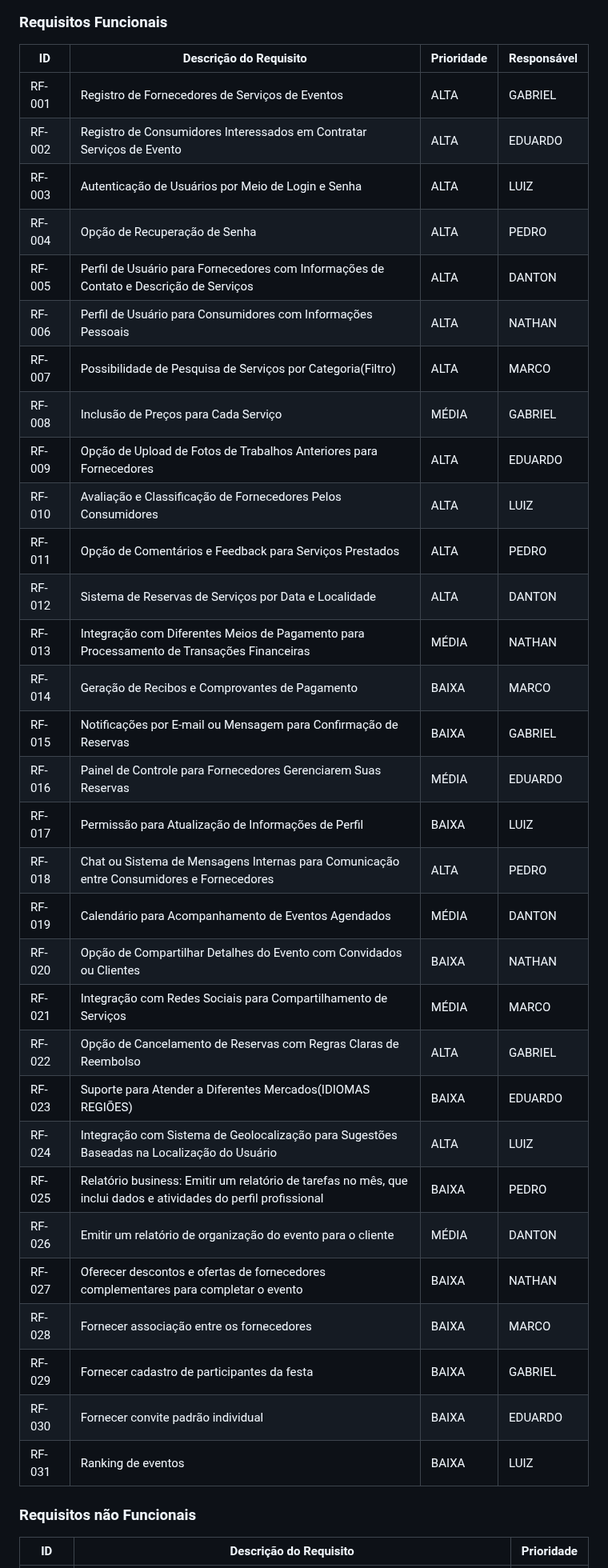
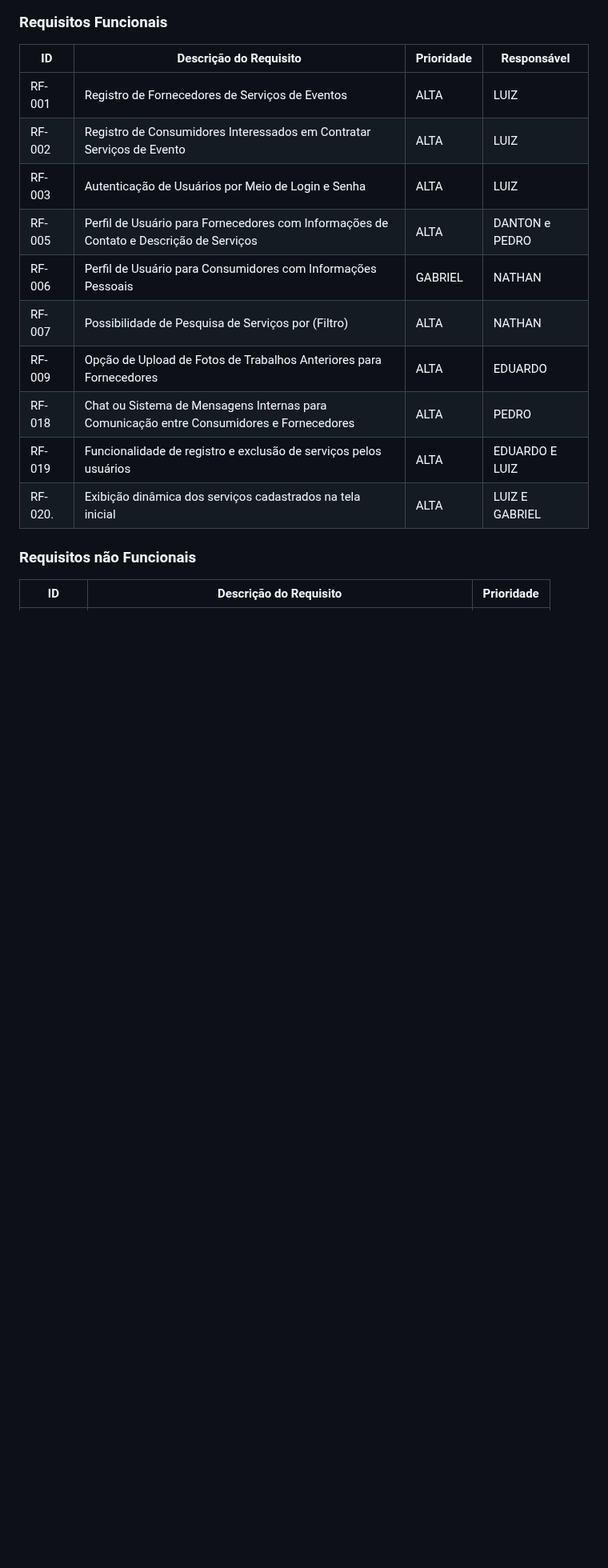
Before and after one commit to ICEI-PUC-Minas-PBR-SI/pbr-si-ads-2023-2-p1-tiaw-g10-events-now, a Markdown page: docs/especification.md, the part around one of its changes. Shown at 80% size. Drawn GitHub-style; blank space fills up the shorter version.

Commit message:
Update especification.md
Correção e adição de requisitos, atualizações.

```diff
--- a/docs/especification.md
+++ b/docs/especification.md
@@ -53,37 +53,17 @@ As tabelas que se seguem apresentam os requisitos funcionais e não funcionais q
 
 |ID    | Descrição do Requisito  | Prioridade | Responsável |
 |------|-----------------------------------------|----| ----|
-|RF-001  | Registro de Fornecedores de Serviços de Eventos| ALTA | GABRIEL |
-|RF-002  | Registro de Consumidores Interessados em Contratar Serviços de Evento | ALTA | EDUARDO |
+|RF-001  | Registro de Fornecedores de Serviços de Eventos| ALTA | LUIZ |
+|RF-002  | Registro de Consumidores Interessados em Contratar Serviços de Evento | ALTA | LUIZ |
 |RF-003  | Autenticação de Usuários por Meio de Login e Senha | ALTA | LUIZ |
-|RF-004  | Opção de Recuperação de Senha | ALTA | PEDRO |
-|RF-005  | Perfil de Usuário para Fornecedores com Informações de Contato e Descrição de Serviços| ALTA | DANTON |
-|RF-006  | Perfil de Usuário para Consumidores com Informações Pessoais | ALTA | NATHAN |
-|RF-007  | Possibilidade de Pesquisa de Serviços por Categoria(Filtro)| ALTA | MARCO |
-|RF-008  | Inclusão de Preços para Cada Serviço| MÉDIA | GABRIEL |
+|RF-005  | Perfil de Usuário para Fornecedores com Informações de Contato e Descrição de Serviços| ALTA | DANTON e PEDRO |
+|RF-006  | Perfil de Usuário para Consumidores com Informações Pessoais | GABRIEL | NATHAN |
+|RF-007  | Possibilidade de Pesquisa de Serviços por (Filtro)| ALTA | NATHAN |
 |RF-009  | Opção de Upload de Fotos de Trabalhos Anteriores para Fornecedores | ALTA | EDUARDO |
-|RF-010  | Avaliação e Classificação de Fornecedores Pelos Consumidores| ALTA | LUIZ |
-|RF-011  | Opção de Comentários e Feedback para Serviços Prestados| ALTA | PEDRO |
-|RF-012  | Sistema de Reservas de Serviços por Data e Localidade| ALTA | DANTON |
-|RF-013  | Integração com Diferentes Meios de Pagamento para Processamento de Transações Financeiras| MÉDIA | NATHAN |
-|RF-014  | Geração de Recibos e Comprovantes de Pagamento| BAIXA | MARCO |
-|RF-015  | Notificações por E-mail ou Mensagem para Confirmação de Reservas| BAIXA | GABRIEL |
-|RF-016  | Painel de Controle para Fornecedores Gerenciarem Suas Reservas| MÉDIA | EDUARDO |
-|RF-017  | Permissão para Atualização de Informações de Perfil| BAIXA | LUIZ |
 |RF-018  | Chat ou Sistema de Mensagens Internas para Comunicação entre Consumidores e Fornecedores| ALTA | PEDRO |
-|RF-019  | Calendário para Acompanhamento de Eventos Agendados| MÉDIA | DANTON |
-|RF-020  | Opção de Compartilhar Detalhes do Evento com Convidados ou Clientes| BAIXA | NATHAN |
-|RF-021  | Integração com Redes Sociais para Compartilhamento de Serviços| MÉDIA | MARCO |
-|RF-022  | Opção de Cancelamento de Reservas com Regras Claras de Reembolso| ALTA | GABRIEL |
-|RF-023  | Suporte para Atender a Diferentes Mercados(IDIOMAS REGIÕES)| BAIXA | EDUARDO |
-|RF-024  | Integração com Sistema de Geolocalização para Sugestões Baseadas na Localização do Usuário| ALTA | LUIZ |
-|RF-025  |Relatório business: Emitir um relatório de tarefas no mês, que inclui dados e atividades do perfil profissional | BAIXA | PEDRO |
-|RF-026  |Emitir um relatório de organização do evento para o cliente | MÉDIA | DANTON |
-|RF-027  | Oferecer descontos e ofertas de fornecedores complementares para completar o evento| BAIXA | NATHAN |
-|RF-028  |Fornecer associação entre os fornecedores| BAIXA | MARCO |
-|RF-029  | Fornecer cadastro de participantes da festa| BAIXA | GABRIEL |
-|RF-030  | Fornecer convite padrão individual| BAIXA| EDUARDO |
-|RF-031  | Ranking de eventos| BAIXA | LUIZ |
+|RF-019  | Funcionalidade de registro e exclusão de serviços pelos usuários | ALTA | EDUARDO E LUIZ |
+|RF-020. | Exibição dinâmica dos serviços cadastrados na tela inicial | ALTA | LUIZ E GABRIEL |
+
 
 ### Requisitos não Funcionais
 
```
Also changed, not shown: other parts of docs/especification.md (+1 -12 lines).
